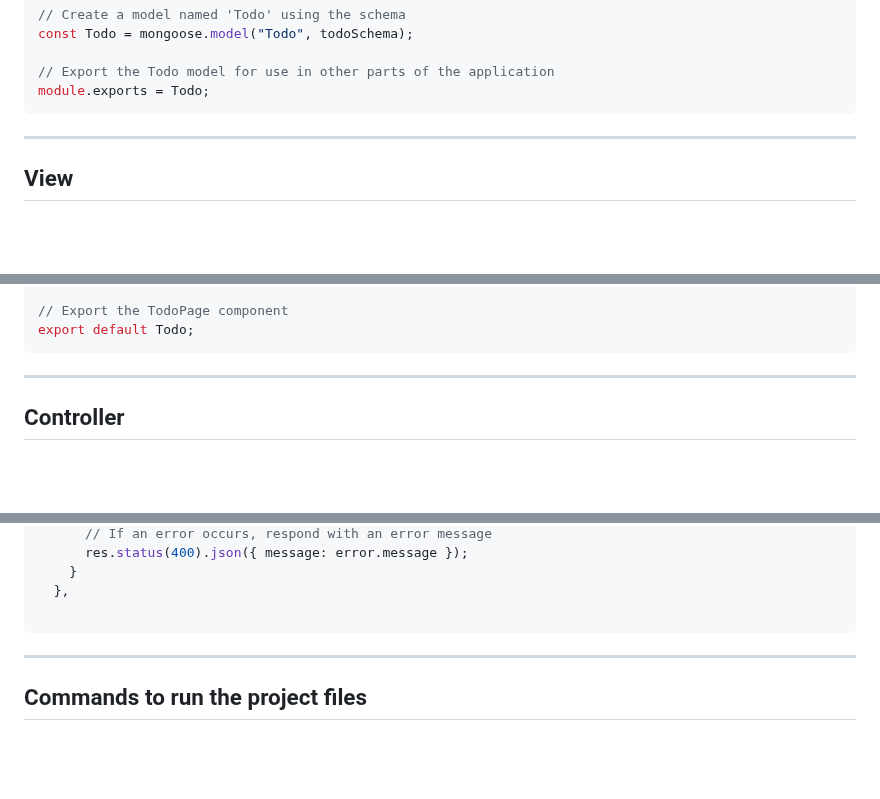
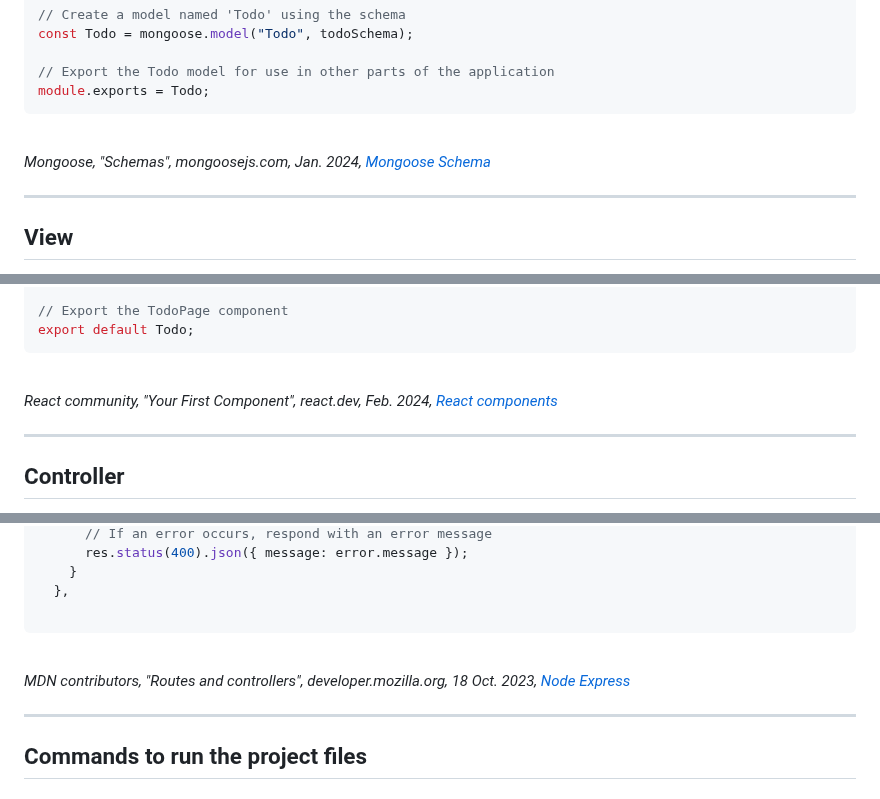
Before and after one commit to nic-dgl104-winter-2024/pattern-library, a Markdown page: patterns/MVC/README.md, 3 parts joined by grey strips. GitHub-like rendering; blank space fills up the shorter version.

Commit message:
Add references for code examples

````diff
--- a/patterns/MVC/README.md
+++ b/patterns/MVC/README.md
@@ -117,6 +119,9 @@ const Todo = mongoose.model("Todo", todoSchema);
 // Export the Todo model for use in other parts of the application
 module.exports = Todo;
 ```
+<br>
+
+*Mongoose, "Schemas", mongoosejs.com, Jan. 2024, [Mongoose Schema](https://mongoosejs.com/docs/guide.html)*
 
 ---
 
@@ -174,6 +179,9 @@ function Todo() {
 // Export the TodoPage component
 export default Todo;
 ```
+<br>
+
+*React community, "Your First Component", react.dev, Feb. 2024, [React components](https://react.dev/learn/your-first-component)*
 
 ---
 
@@ -231,6 +239,9 @@ const todoController = {
   },
 
 ```
+<br>
+
+*MDN contributors, "Routes and controllers", developer.mozilla.org, 18 Oct. 2023, [Node Express](https://developer.mozilla.org/en-US/docs/Learn/Server-side/Express_Nodejs/routes)*
 
 ---
 
````
Also changed, not shown: other parts of patterns/MVC/README.md (+4 -0 lines).
